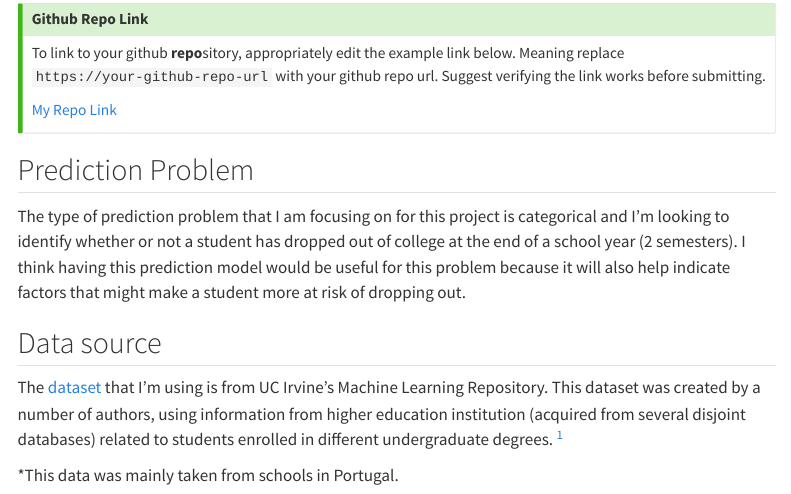
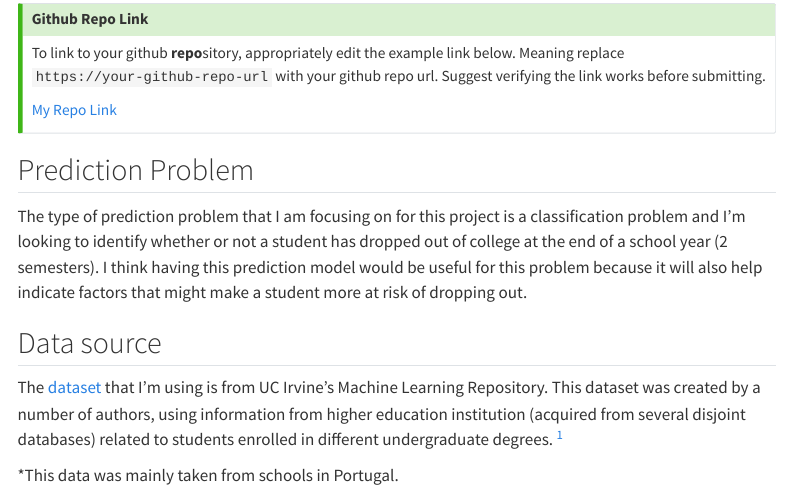
Before and after one commit to stat301-2-2024-winter/final-project-2-Jchench, a Quarto document (memos/Final_project_progress_memo_1.qmd): the page in a window 1100 px wide, from 210 px down. Rendered offline with R 4.5, knitr and Pandoc in place of Quarto, with nearby package versions; some code elsewhere in the file could not run offline; menus at the side of the page are left out.

Commit message:
edits on progress memo 1

```diff
--- a/memos/Final_project_progress_memo_1.qmd
+++ b/memos/Final_project_progress_memo_1.qmd
@@ -32,7 +32,7 @@ To link to your github **repo**sitory, appropriately edit the example link below
 
 ## Prediction Problem
 
-The type of prediction problem that I am focusing on for this project is categorical and I'm looking to identify whether or not a student has dropped out of college at the end of a school year (2 semesters). I think having this prediction model would be useful for this problem because it will also help indicate factors that might make a student more at risk of dropping out.
+The type of prediction problem that I am focusing on for this project is a classification problem and I'm looking to identify whether or not a student has dropped out of college at the end of a school year (2 semesters). I think having this prediction model would be useful for this problem because it will also help indicate factors that might make a student more at risk of dropping out.
 
 ## Data source
 
```
